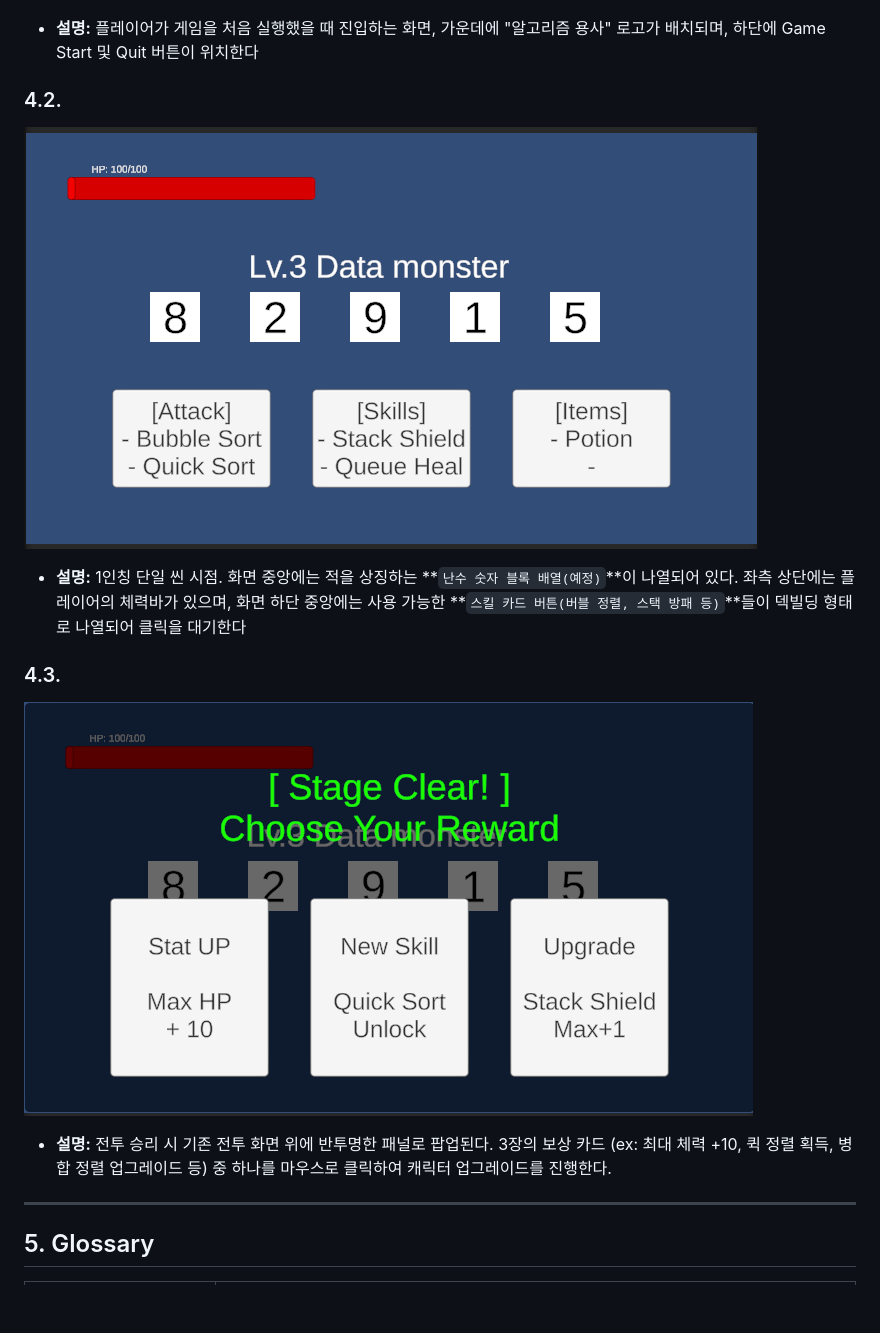
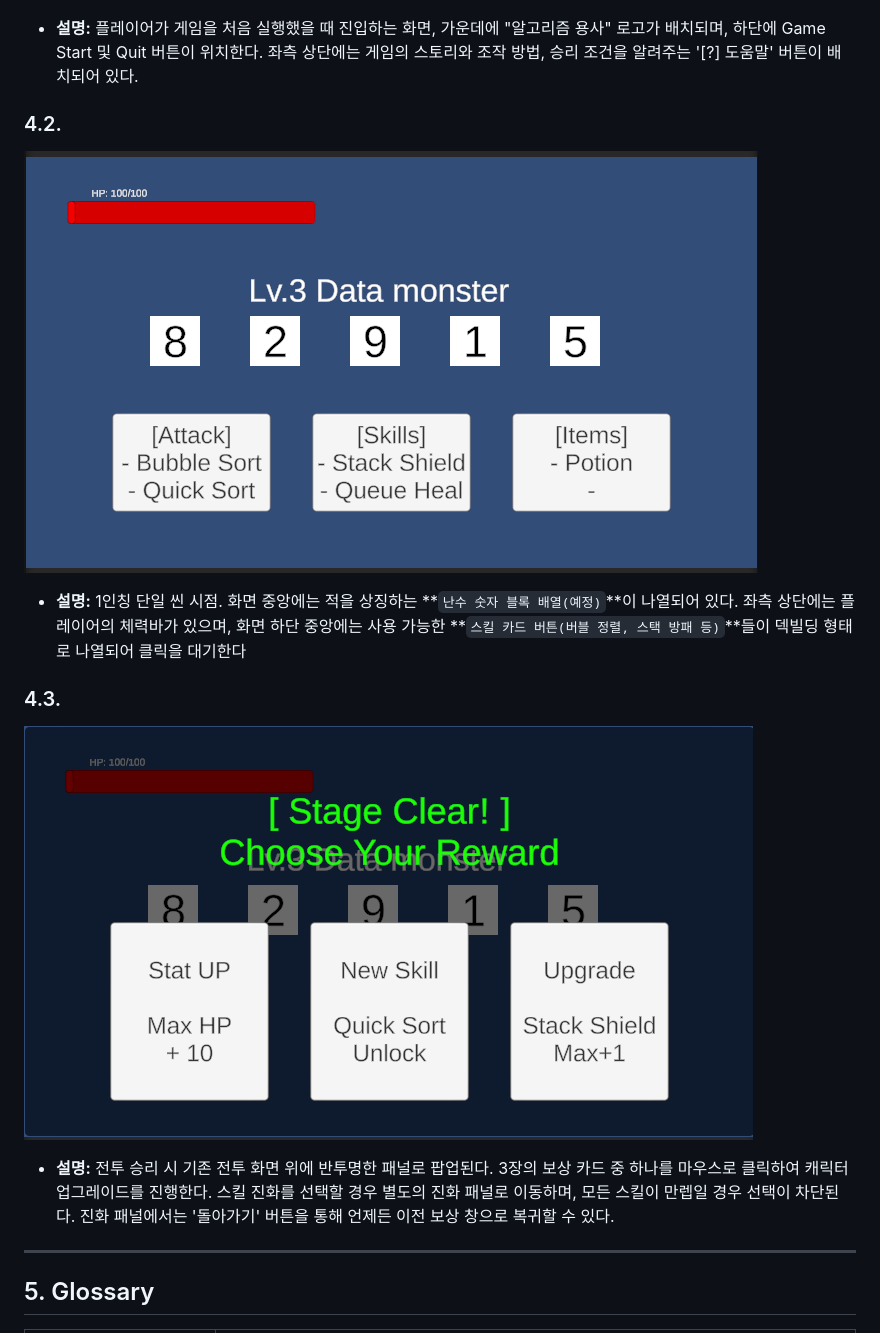
Before and after one commit to Ydin-ee/SoftwareDesign_22212096, a Markdown page: Analysis_phase/Analysis_22212096_조의현.md, the part around one of its changes. GitHub-like rendering; blank space fills up the shorter version.

```diff
--- a/Analysis_phase/Analysis_22212096_조의현.md
+++ b/Analysis_phase/Analysis_22212096_조의현.md
@@ -260,6 +259,6 @@
 
 ### 4.1.
 ![Title Screen](./TitleScreen.png)
-- **설명:** 플레이어가 게임을 처음 실행했을 때 진입하는 화면, 가운데에 "알고리즘 용사" 로고가 배치되며, 하단에 Game Start 및 Quit 버튼이 위치한다
+- **설명:** 플레이어가 게임을 처음 실행했을 때 진입하는 화면, 가운데에 "알고리즘 용사" 로고가 배치되며, 하단에 Game Start 및 Quit 버튼이 위치한다. 좌측 상단에는 게임의 스토리와 조작 방법, 승리 조건을 알려주는 '[?] 도움말' 버튼이 배치되어 있다.
 
 ### 4.2.
@@ -267,8 +266,8 @@
 - **설명:** 1인칭 단일 씬 시점. 화면 중앙에는 적을 상징하는 **`난수 숫자 블록 배열(예정)`**이 나열되어 있다. 좌측 상단에는 플레이어의 체력바가 있으며, 화면 하단 중앙에는 사용 가능한 **`스킬 카드 버튼(버블 정렬, 스택 방패 등)`**들이 덱빌딩 형태로 나열되어 클릭을 대기한다
 
 ### 4.3.
-![Title Screen](./RewardScreen.png)
-- **설명:** 전투 승리 시 기존 전투 화면 위에 반투명한 패널로 팝업된다. 3장의 보상 카드 (ex: 최대 체력 +10, 퀵 정렬 획득, 병합 정렬 업그레이드 등) 중 하나를 마우스로 클릭하여 캐릭터 업그레이드를 진행한다.
+![Reward Screen](./RewardScreen.png)
+- **설명:** 전투 승리 시 기존 전투 화면 위에 반투명한 패널로 팝업된다. 3장의 보상 카드 중 하나를 마우스로 클릭하여 캐릭터 업그레이드를 진행한다. 스킬 진화를 선택할 경우 별도의 진화 패널로 이동하며, 모든 스킬이 만렙일 경우 선택이 차단된다. 진화 패널에서는 '돌아가기' 버튼을 통해 언제든 이전 보상 창으로 복귀할 수 있다.
 
 ---
 
```
Also changed, not shown: other parts of Analysis_phase/Analysis_22212096_조의현.md (+8 -9 lines), Conceptualization_phase/Conceptualization_22212096_조의현.md (+12 -16 lines), Design_phase/Design_22212096_조의현.md (+6 -4 lines), Analysis_phase/usecase_diagram.png, Design_phase/class_diagram_design.png, Design_phase/sequence_battle.png, Design_phase/sequence_enemy.png, 2 other files.
